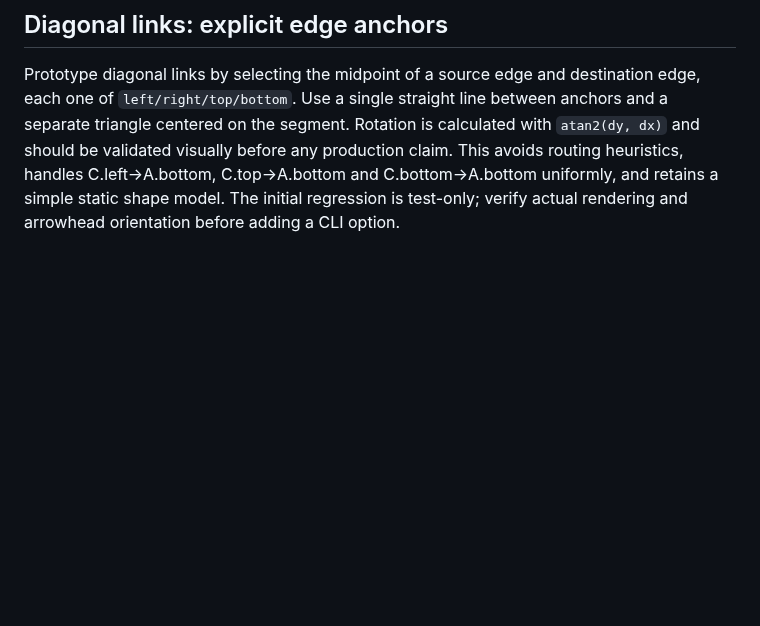
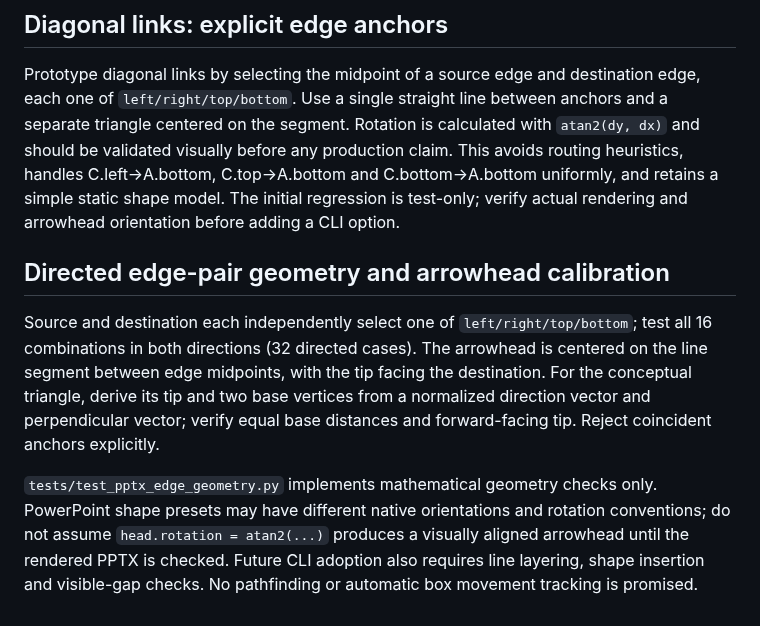
Before and after one commit to myon-bioinformatics/Ironmate, a Markdown page: docs/pptx-cli-prototype.md, the part around the change. Drawn GitHub-style; blank space fills up the shorter version.

Commit message:
Specify 32 directed edge cases and arrowhead vertex-based geometry checks

```diff
--- a/docs/pptx-cli-prototype.md
+++ b/docs/pptx-cli-prototype.md
@@ -192,3 +192,10 @@ Initial multi-box and vertical geometry tests are in `tests/test_pptx_diagram_sh
 ## Diagonal links: explicit edge anchors
 
 Prototype diagonal links by selecting the midpoint of a source edge and destination edge, each one of `left/right/top/bottom`. Use a single straight line between anchors and a separate triangle centered on the segment. Rotation is calculated with `atan2(dy, dx)` and should be validated visually before any production claim. This avoids routing heuristics, handles C.left→A.bottom, C.top→A.bottom and C.bottom→A.bottom uniformly, and retains a simple static shape model. The initial regression is test-only; verify actual rendering and arrowhead orientation before adding a CLI option.
+
+
+## Directed edge-pair geometry and arrowhead calibration
+
+Source and destination each independently select one of `left/right/top/bottom`; test all 16 combinations in both directions (32 directed cases). The arrowhead is centered on the line segment between edge midpoints, with the tip facing the destination. For the conceptual triangle, derive its tip and two base vertices from a normalized direction vector and perpendicular vector; verify equal base distances and forward-facing tip. Reject coincident anchors explicitly.
+
+`tests/test_pptx_edge_geometry.py` implements mathematical geometry checks only. PowerPoint shape presets may have different native orientations and rotation conventions; do not assume `head.rotation = atan2(...)` produces a visually aligned arrowhead until the rendered PPTX is checked. Future CLI adoption also requires line layering, shape insertion and visible-gap checks. No pathfinding or automatic box movement tracking is promised.
```
